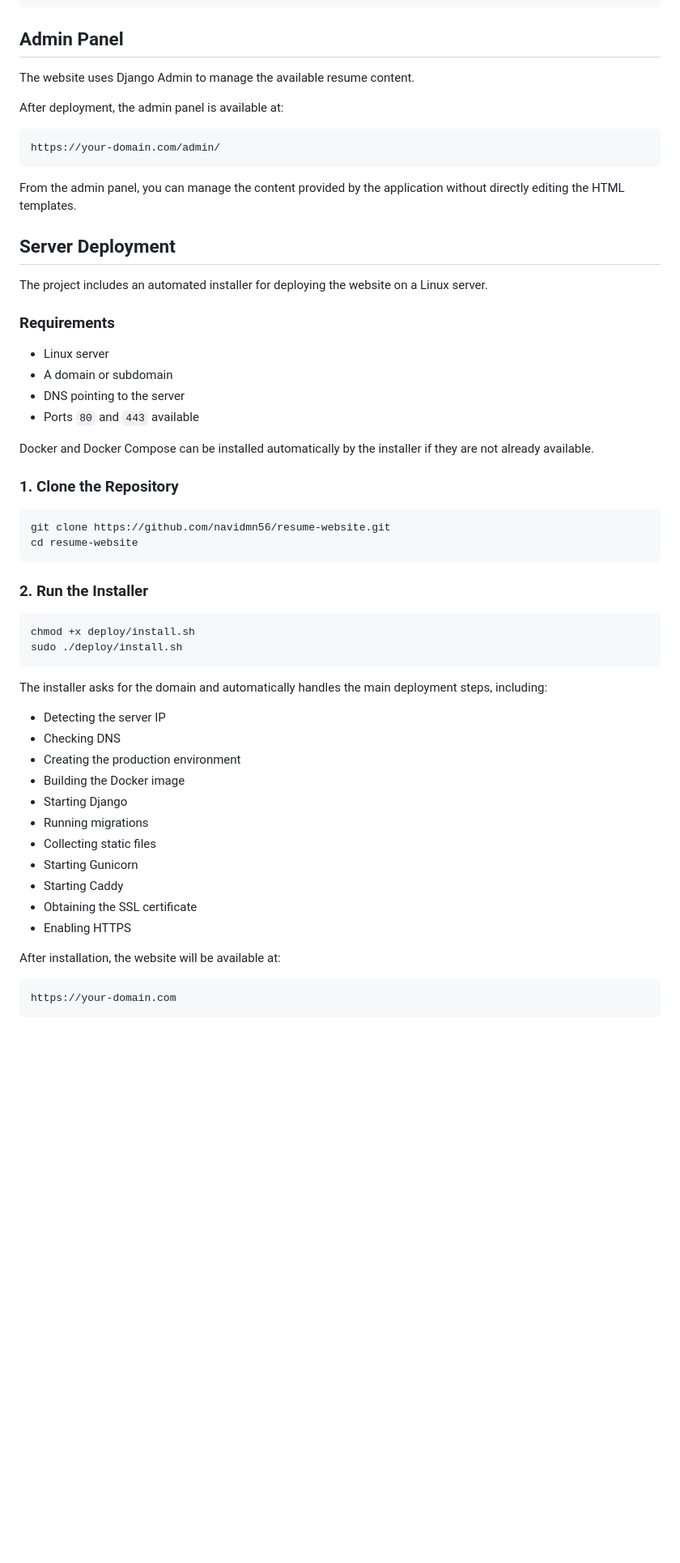
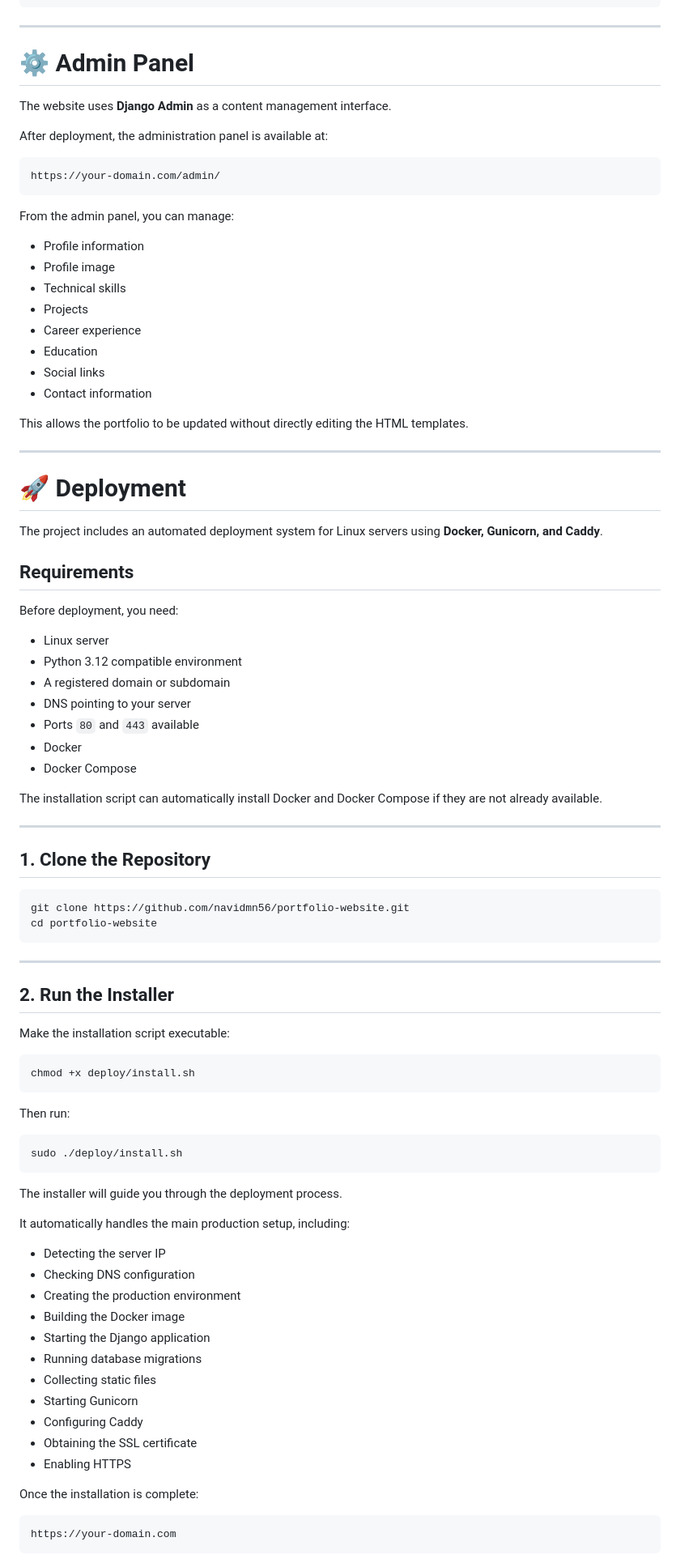
Before and after one commit to navidmn56/portfolio-website, a Markdown page: README.md, the part around one of its changes. Shown at 81% size. GitHub-like rendering; blank space fills up the shorter version.

````diff
--- a/README.md
+++ b/README.md
@@ -92,60 +155,93 @@ resume-website/
 └── README.md
 ```
 
-## Admin Panel
+---
 
-The website uses Django Admin to manage the available resume content.
+# ⚙️ Admin Panel
 
-After deployment, the admin panel is available at:
+The website uses **Django Admin** as a content management interface.
+
+After deployment, the administration panel is available at:
 
 ```text
 https://your-domain.com/admin/
 ```
 
-From the admin panel, you can manage the content provided by the application without directly editing the HTML templates.
+From the admin panel, you can manage:
 
-## Server Deployment
+* Profile information
+* Profile image
+* Technical skills
+* Projects
+* Career experience
+* Education
+* Social links
+* Contact information
 
-The project includes an automated installer for deploying the website on a Linux server.
+This allows the portfolio to be updated without directly editing the HTML templates.
 
-### Requirements
+---
+
+# 🚀 Deployment
+
+The project includes an automated deployment system for Linux servers using **Docker, Gunicorn, and Caddy**.
+
+## Requirements
+
+Before deployment, you need:
 
 * Linux server
-* A domain or subdomain
-* DNS pointing to the server
+* Python 3.12 compatible environment
+* A registered domain or subdomain
+* DNS pointing to your server
 * Ports `80` and `443` available
+* Docker
+* Docker Compose
 
-Docker and Docker Compose can be installed automatically by the installer if they are not already available.
+The installation script can automatically install Docker and Docker Compose if they are not already available.
 
-### 1. Clone the Repository
+---
+
+## 1. Clone the Repository
 
 ```bash
-git clone https://github.com/navidmn56/resume-website.git
-cd resume-website
+git clone https://github.com/navidmn56/portfolio-website.git
+cd portfolio-website
 ```
 
-### 2. Run the Installer
+---
+
+## 2. Run the Installer
+
+Make the installation script executable:
 
 ```bash
 chmod +x deploy/install.sh
+```
+
+Then run:
+
+```bash
 sudo ./deploy/install.sh
 ```
 
-The installer asks for the domain and automatically handles the main deployment steps, including:
+The installer will guide you through the deployment process.
+
+It automatically handles the main production setup, including:
 
 * Detecting the server IP
-* Checking DNS
+* Checking DNS configuration
 * Creating the production environment
 * Building the Docker image
-* Starting Django
-* Running migrations
+* Starting the Django application
+* Running database migrations
 * Collecting static files
 * Starting Gunicorn
-* Starting Caddy
+* Configuring Caddy
 * Obtaining the SSL certificate
 * Enabling HTTPS
 
-After installation, the website will be available at:
+Once the installation is complete:
 
 ```text
 https://your-domain.com
````
Also changed, not shown: other parts of README.md (+194 -53 lines).
